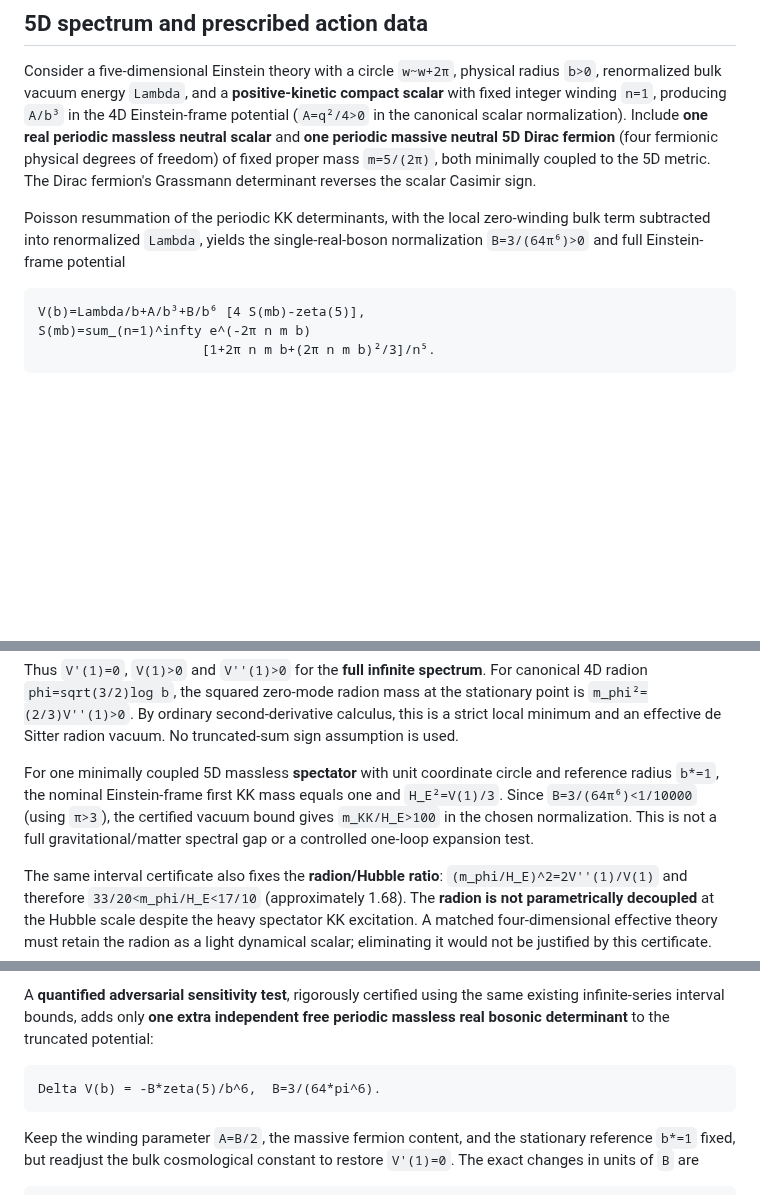
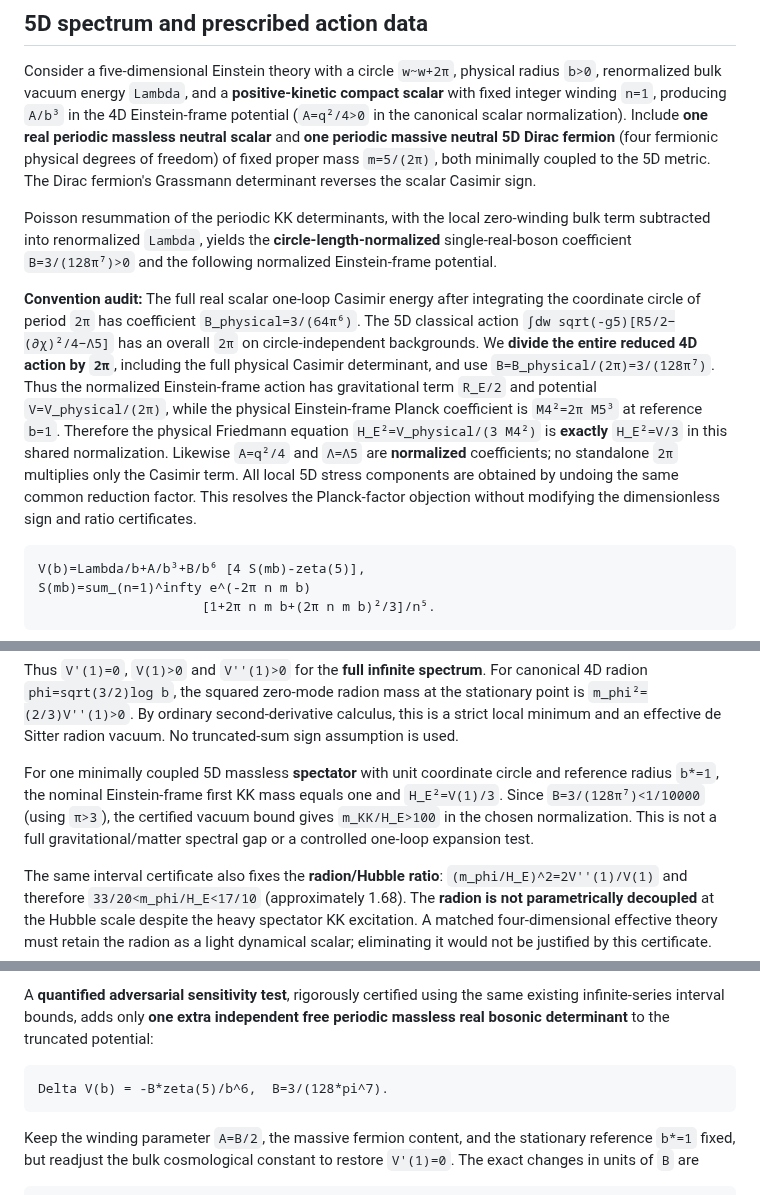
Before and after one commit to inaciovasquez2020/dfm-mkc-cosmology, a Markdown page: research/5d/MIXED_PERIODIC_SPECTRAL_DS_STATUS.md, 3 parts joined by grey strips. Drawn GitHub-style; blank space fills up the shorter version.

Commit message:
docs: reconcile 2pi circle reduction, physical Planck mass and Casimir stress convention

````diff
--- a/research/5d/MIXED_PERIODIC_SPECTRAL_DS_STATUS.md
+++ b/research/5d/MIXED_PERIODIC_SPECTRAL_DS_STATUS.md
@@ -6,7 +6,9 @@
 
 Consider a five-dimensional Einstein theory with a circle `w~w+2π`, physical radius `b>0`, renormalized bulk vacuum energy `Lambda`, and a **positive-kinetic compact scalar** with fixed integer winding `n=1`, producing `A/b³` in the 4D Einstein-frame potential (`A=q²/4>0` in the canonical scalar normalization). Include **one real periodic massless neutral scalar** and **one periodic massive neutral 5D Dirac fermion** (four fermionic physical degrees of freedom) of fixed proper mass `m=5/(2π)`, both minimally coupled to the 5D metric. The Dirac fermion's Grassmann determinant reverses the scalar Casimir sign.
 
-Poisson resummation of the periodic KK determinants, with the local zero-winding bulk term subtracted into renormalized `Lambda`, yields the single-real-boson normalization `B=3/(64π⁶)>0` and full Einstein-frame potential
+Poisson resummation of the periodic KK determinants, with the local zero-winding bulk term subtracted into renormalized `Lambda`, yields the **circle-length-normalized** single-real-boson coefficient `B=3/(128π⁷)>0` and the following normalized Einstein-frame potential.
+
+**Convention audit:** The full real scalar one-loop Casimir energy after integrating the coordinate circle of period `2π` has coefficient `B_physical=3/(64π⁶)`. The 5D classical action `∫dw sqrt(-g5)[R5/2−(∂χ)²/4−Λ5]` has an overall `2π` on circle-independent backgrounds. We **divide the entire reduced 4D action by `2π`**, including the full physical Casimir determinant, and use `B=B_physical/(2π)=3/(128π⁷)`. Thus the normalized Einstein-frame action has gravitational term `R_E/2` and potential `V=V_physical/(2π)`, while the physical Einstein-frame Planck coefficient is `M4²=2π M5³` at reference `b=1`. Therefore the physical Friedmann equation `H_E²=V_physical/(3 M4²)` is **exactly** `H_E²=V/3` in this shared normalization. Likewise `A=q²/4` and `Λ=Λ5` are **normalized** coefficients; no standalone `2π` multiplies only the Casimir term. All local 5D stress components are obtained by undoing the same common reduction factor. This resolves the Planck-factor objection without modifying the dimensionless sign and ratio certificates.
 
 ```text
 V(b)=Lambda/b+A/b³+B/b⁶ [4 S(mb)-zeta(5)],
@@ -59,7 +61,7 @@ The certified strict rational bounds are
 
 Thus `V'(1)=0`, `V(1)>0` and `V''(1)>0` for the **full infinite spectrum**. For canonical 4D radion `phi=sqrt(3/2)log b`, the squared zero-mode radion mass at the stationary point is `m_phi²=(2/3)V''(1)>0`. By ordinary second-derivative calculus, this is a strict local minimum and an effective de Sitter radion vacuum. No truncated-sum sign assumption is used.
 
-For one minimally coupled 5D massless **spectator** with unit coordinate circle and reference radius `b*=1`, the nominal Einstein-frame first KK mass equals one and `H_E²=V(1)/3`. Since `B=3/(64π⁶)<1/10000` (using `π>3`), the certified vacuum bound gives `m_KK/H_E>100` in the chosen normalization. This is not a full gravitational/matter spectral gap or a controlled one-loop expansion test.
+For one minimally coupled 5D massless **spectator** with unit coordinate circle and reference radius `b*=1`, the nominal Einstein-frame first KK mass equals one and `H_E²=V(1)/3`. Since `B=3/(128π⁷)<1/10000` (using `π>3`), the certified vacuum bound gives `m_KK/H_E>100` in the chosen normalization. This is not a full gravitational/matter spectral gap or a controlled one-loop expansion test.
 
 The same interval certificate also fixes the **radion/Hubble ratio**:
 `(m_phi/H_E)^2=2V''(1)/V(1)` and therefore `33/20<m_phi/H_E<17/10` (approximately 1.68). The **radion is not parametrically decoupled** at the Hubble scale despite the heavy spectator KK excitation. A matched four-dimensional effective theory must retain the radion as a light dynamical scalar; eliminating it would not be justified by this certificate.
@@ -90,7 +92,7 @@ The exact series certificate proves a **mathematical property of the included de
 A **quantified adversarial sensitivity test**, rigorously certified using the same existing infinite-series interval bounds, adds only **one extra independent free periodic massless real bosonic determinant** to the truncated potential:
 
 ```text
-Delta V(b) = -B*zeta(5)/b^6,  B=3/(64*pi^6).
+Delta V(b) = -B*zeta(5)/b^6,  B=3/(128*pi^7).
 ```
 
 Keep the winding parameter `A=B/2`, the massive fermion content, and the stationary reference `b*=1` fixed, but readjust the bulk cosmological constant to restore `V'(1)=0`. The exact changes in units of `B` are
````
